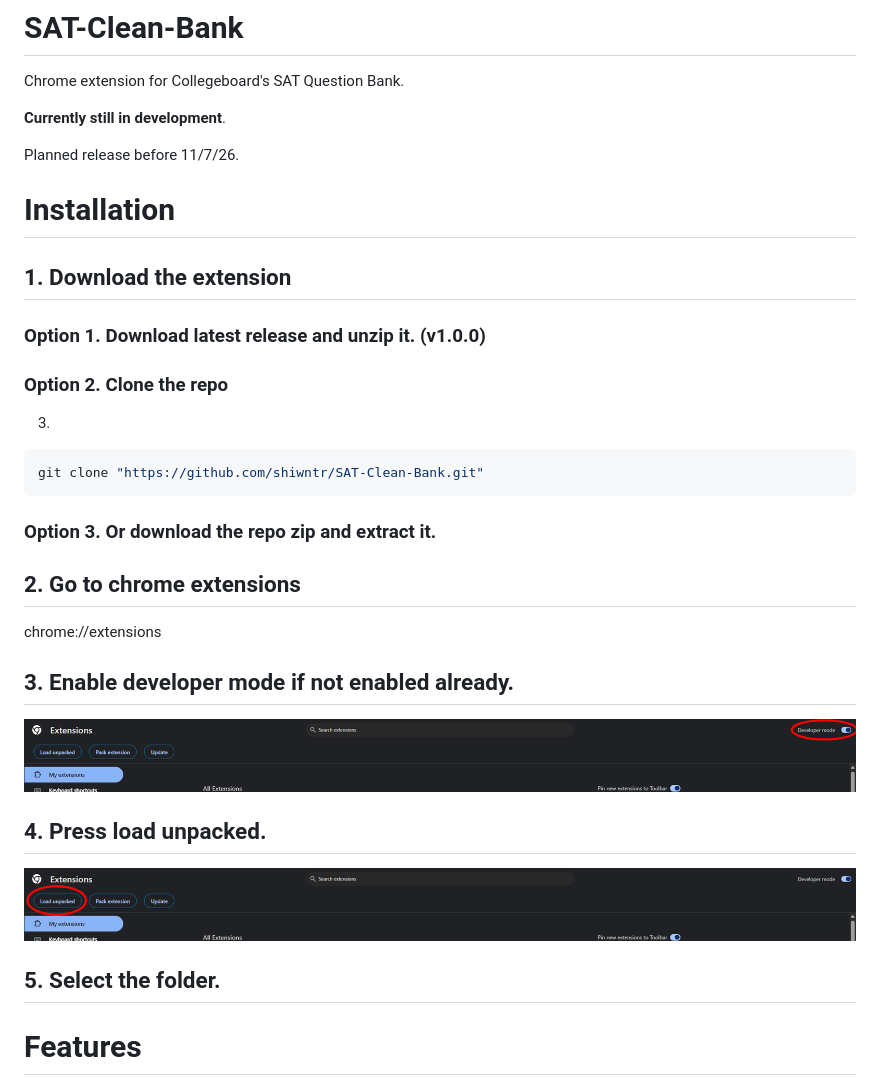
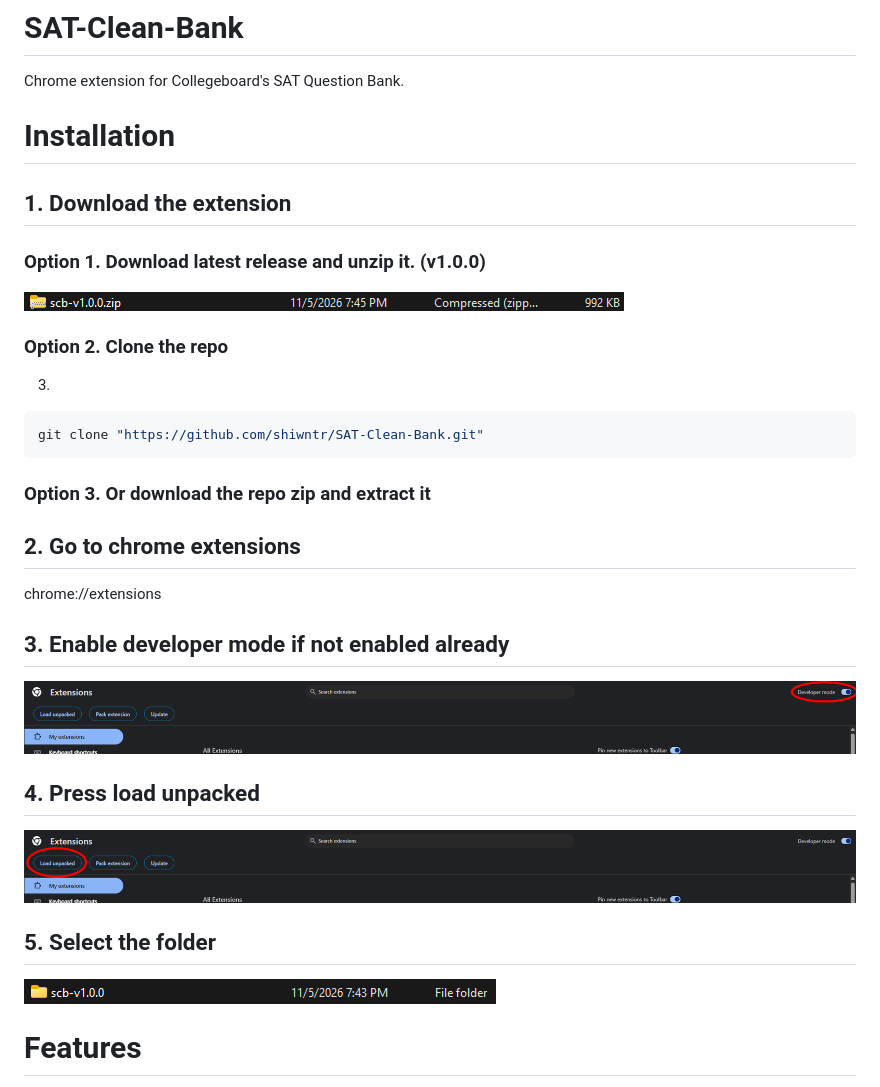
Before and after one commit to shiwntr/SAT-Clean-Bank, a Markdown page: README.md, the part around the change. Rendered like a GitHub page; pictures changed too: github-assets/scb-file.png (added), github-assets/scb-zip.png (added).

````diff
--- a/README.md
+++ b/README.md
@@ -2,10 +2,6 @@
 
 # SAT-Clean-Bank
 Chrome extension for Collegeboard's SAT Question Bank.
-
-**Currently still in development**.
-
-Planned release before 11/7/26.
 
 # Installation
 
@@ -13,27 +9,31 @@ Planned release before 11/7/26.
 
 ### Option 1. Download latest release and unzip it. (v1.0.0)
 
+![scb-zip](github-assets/scb-zip.png)
+
 ### Option 2. Clone the repo
 3.
 ```bash
 git clone "https://github.com/shiwntr/SAT-Clean-Bank.git"
 ```
 
-### Option 3. Or download the repo zip and extract it.
+### Option 3. Or download the repo zip and extract it
 
 ## 2. Go to chrome extensions
 
 chrome://extensions
 
-## 3. Enable developer mode if not enabled already.
+## 3. Enable developer mode if not enabled already
 
 ![devloper-mode](github-assets/devloper-mode.png)
 
-## 4. Press load unpacked.
+## 4. Press load unpacked
 
 ![load-unpacked](github-assets/load-unpacked.png)
 
-## 5. Select the folder.
+## 5. Select the folder
+
+![scb-file](github-assets/scb-file.png)
 
 # Features
 + Replaces the default question layout with a custom UI.
````
